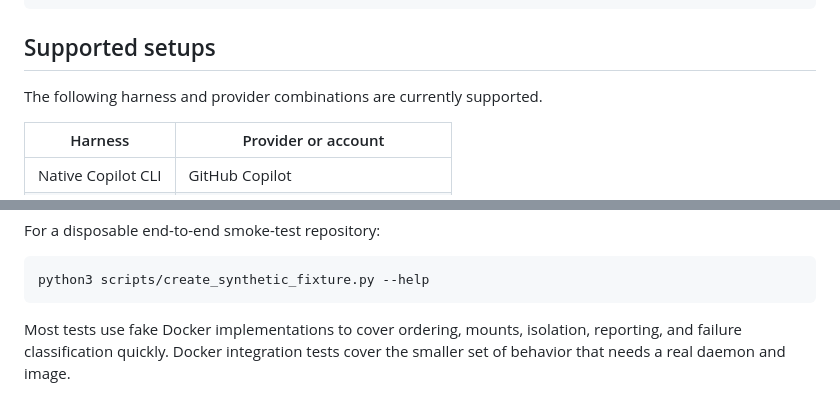
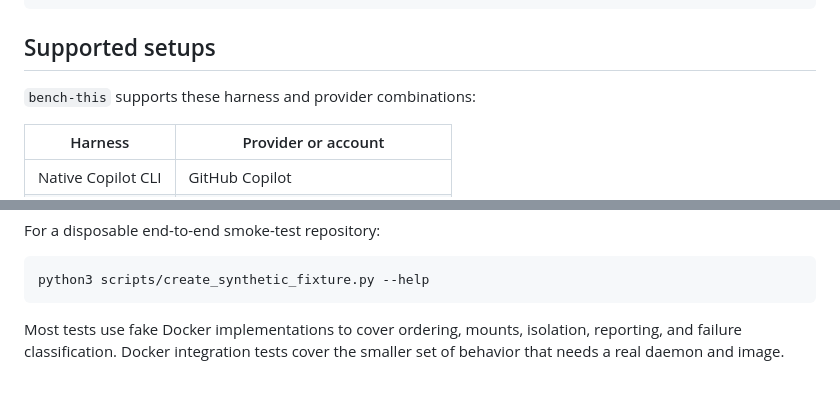
Before and after one commit to makefinks/bench-this, a Markdown page: README.md, 2 parts joined by grey strips. Rendered like a GitHub page.

````diff
--- a/README.md
+++ b/README.md
@@ -25,7 +25,7 @@ npx skills add makefinks/bench-this
 
 ## Supported setups
 
-The following harness and provider combinations are currently supported.
+`bench-this` supports these harness and provider combinations:
 
 | Harness            | Provider or account               |
 | ------------------ | --------------------------------- |
@@ -505,5 +504,5 @@ python3 scripts/create_synthetic_fixture.py --help
 ```
 
 Most tests use fake Docker implementations to cover ordering, mounts, isolation, reporting, and
-failure classification quickly. Docker integration tests cover the smaller set of behavior that
-needs a real daemon and image.
+failure classification. Docker integration tests cover the smaller set of behavior that needs a
+real daemon and image.
````
Also changed, not shown: other parts of README.md (+41 -42 lines).
